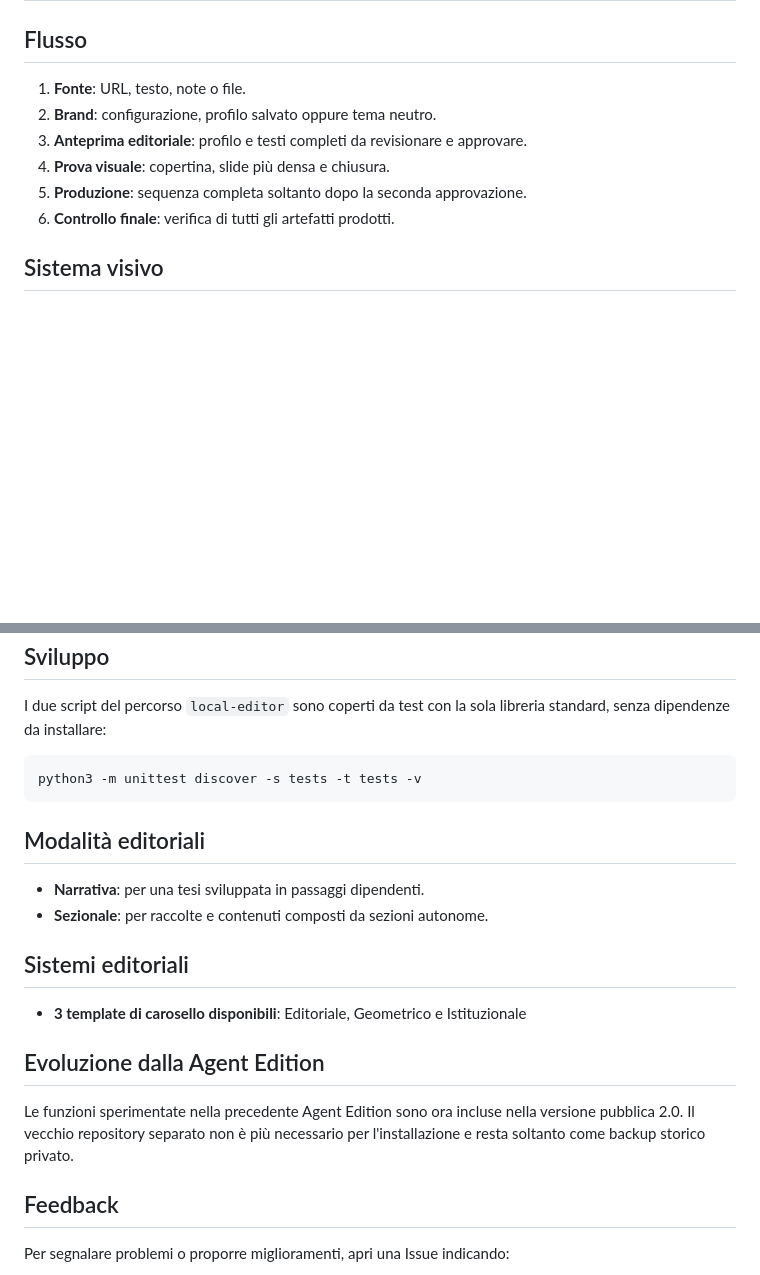
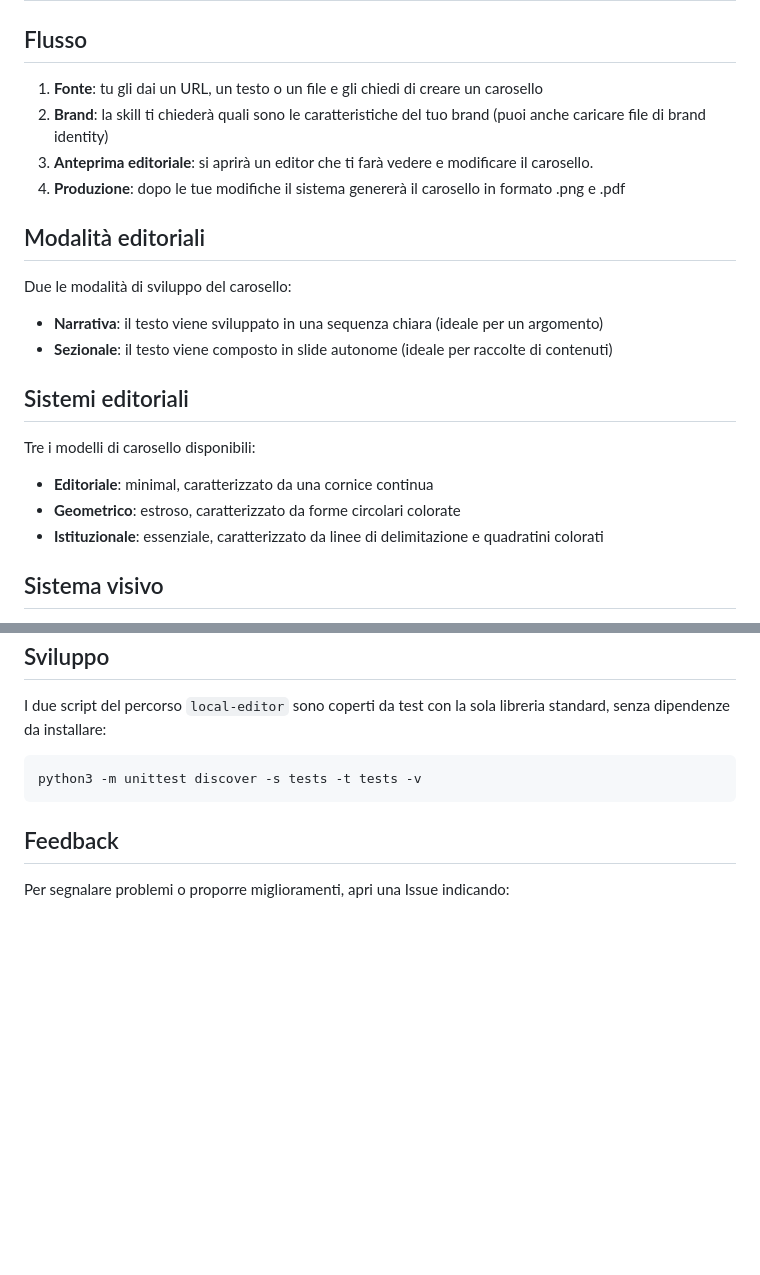
Before and after one commit to vincos73/carousel-builder, a Markdown page: README.md, 2 parts joined by grey strips. Rendered like a GitHub page; blank space fills up the shorter version.

````diff
--- a/README.md
+++ b/README.md
@@ -49,12 +49,25 @@ In un ambiente agentivo compatibile, come ChatGPT Desktop e Claude Code, può ap
 
 ## Flusso
 
-1. **Fonte**: URL, testo, note o file.
-2. **Brand**: configurazione, profilo salvato oppure tema neutro.
-3. **Anteprima editoriale**: profilo e testi completi da revisionare e approvare.
-4. **Prova visuale**: copertina, slide più densa e chiusura.
-5. **Produzione**: sequenza completa soltanto dopo la seconda approvazione.
-6. **Controllo finale**: verifica di tutti gli artefatti prodotti.
+1. **Fonte**: tu gli dai un URL, un testo o un file e gli chiedi di creare un carosello
+2. **Brand**: la skill ti chiederà quali sono le caratteristiche del tuo brand (puoi anche caricare file di brand identity)
+3. **Anteprima editoriale**: si aprirà un editor che ti farà vedere e modificare il carosello.
+5. **Produzione**: dopo le tue modifiche il sistema genererà il carosello in formato .png e .pdf
+
+## Modalità editoriali
+
+Due le modalità di sviluppo del carosello:
+
+- **Narrativa**: il testo viene sviluppato in una sequenza chiara (ideale per un argomento)
+- **Sezionale**: il testo viene composto in slide autonome (ideale per raccolte di contenuti)
+
+## Sistemi editoriali
+
+Tre i modelli di carosello disponibili:
+
+- **Editoriale**: minimal, caratterizzato da una cornice continua
+- **Geometrico**: estroso, caratterizzato da forme circolari colorate
+- **Istituzionale**: essenziale, caratterizzato da linee di delimitazione e quadratini colorati
 
 ## Sistema visivo
 
@@ -93,19 +106,6 @@ I due script del percorso `local-editor` sono coperti da test con la sola librer
 python3 -m unittest discover -s tests -t tests -v
 ```
 
-## Modalità editoriali
-
-- **Narrativa**: per una tesi sviluppata in passaggi dipendenti.
-- **Sezionale**: per raccolte e contenuti composti da sezioni autonome.
-
-## Sistemi editoriali
-
-- **3 template di carosello disponibili**: Editoriale, Geometrico e Istituzionale
-
-## Evoluzione dalla Agent Edition
-
-Le funzioni sperimentate nella precedente Agent Edition sono ora incluse nella versione pubblica 2.0. Il vecchio repository separato non è più necessario per l'installazione e resta soltanto come backup storico privato.
-
 ## Feedback
 
 Per segnalare problemi o proporre miglioramenti, apri una Issue indicando:
````
